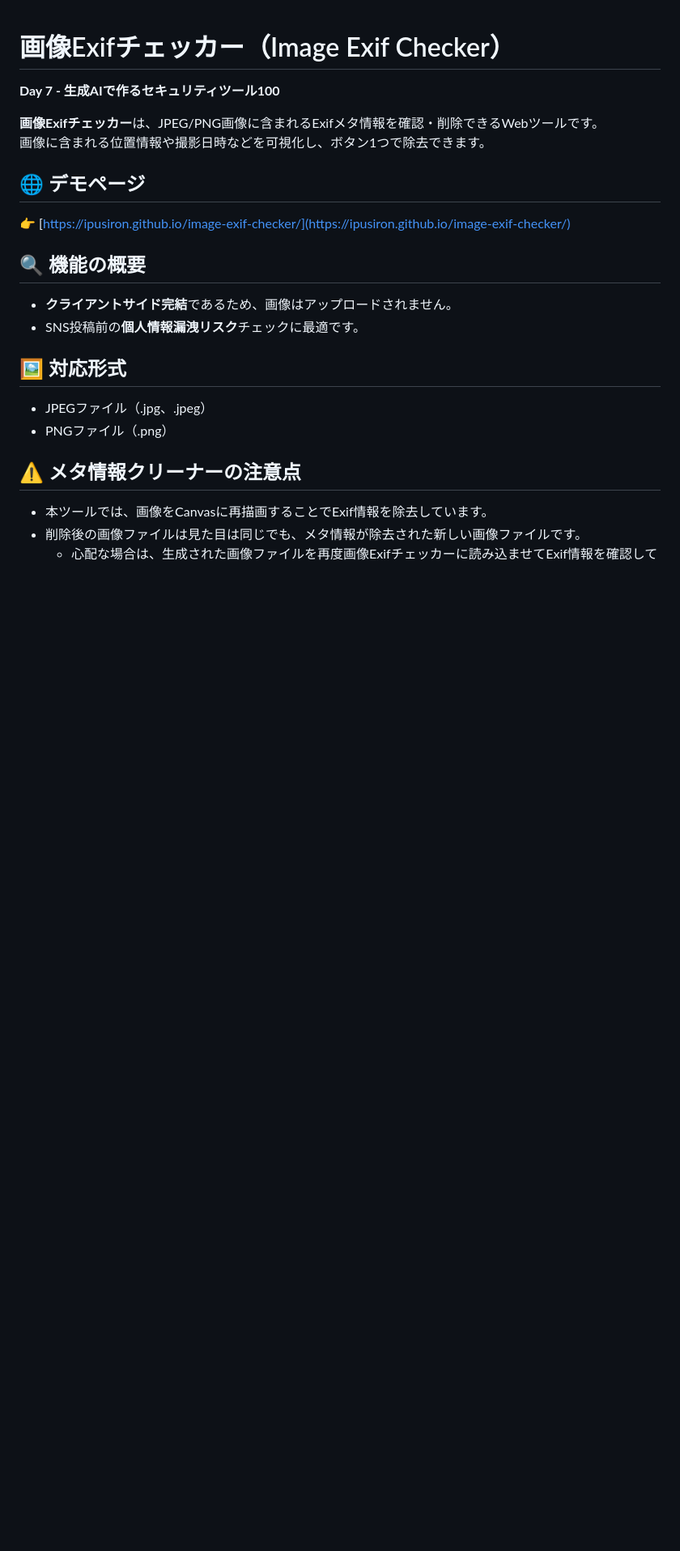
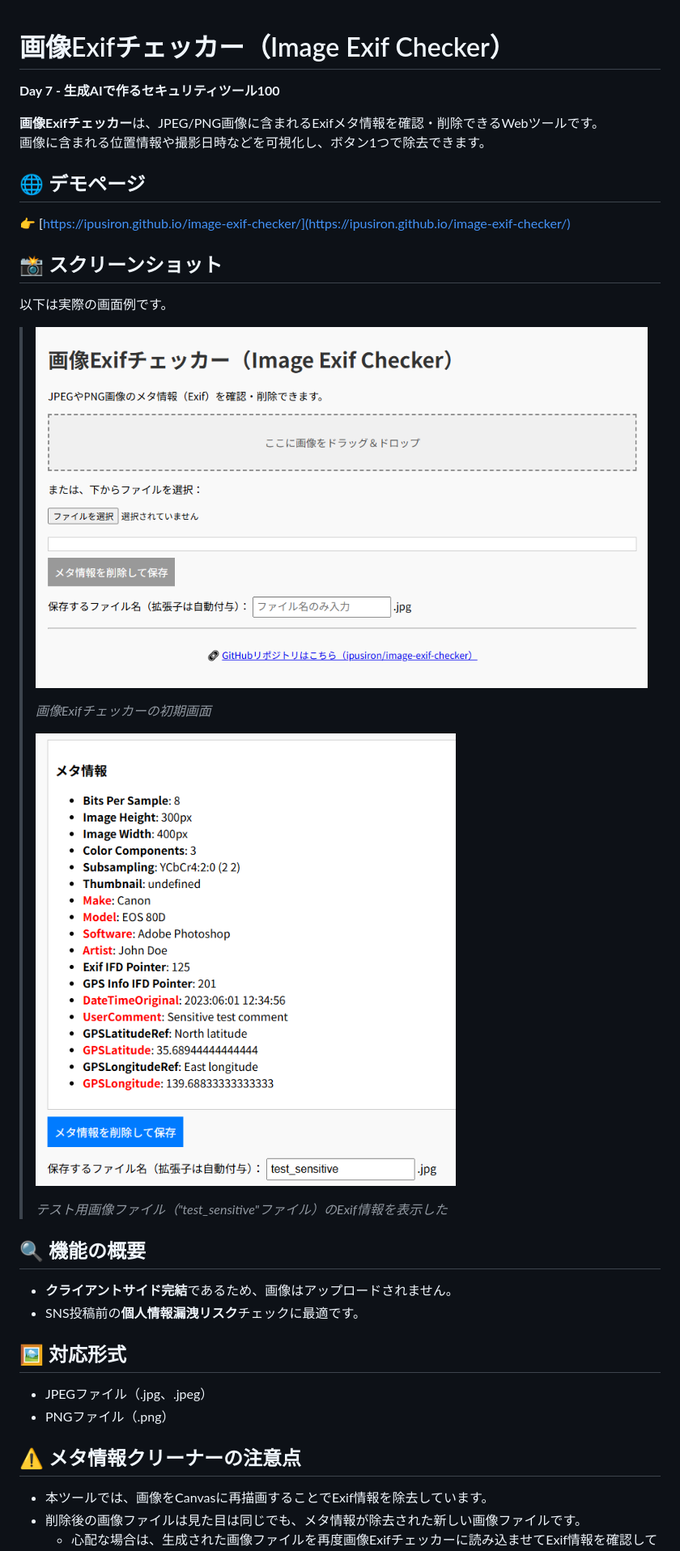
Before and after one commit to ipusiron/image-exif-checker, a Markdown page: README.md, the part around the change printed below. Shown: that part at 81% size. Rendered like a GitHub page; pictures changed too: ss1.png (added), ss2.png (added); blank space fills up the shorter version.

```diff
--- a/README.md
+++ b/README.md
@@ -8,6 +8,18 @@
 ## 🌐 デモページ
 
 👉 [https://ipusiron.github.io/image-exif-checker/](https://ipusiron.github.io/image-exif-checker/)
+
+## 📸 スクリーンショット
+
+以下は実際の画面例です。
+
+> ![画像Exifチェッカーの初期画面](ss1.png)
+>
+> *画像Exifチェッカーの初期画面*
+>
+>![テスト用画像ファイル（"test_sensitive"ファイル）のExif情報を表示した](ss2.png)
+>
+> *テスト用画像ファイル（"test_sensitive"ファイル）のExif情報を表示した*
 
 ## 🔍 機能の概要
 
```
Also changed, not shown: other parts of README.md (+32 -3 lines), 3 other files.
